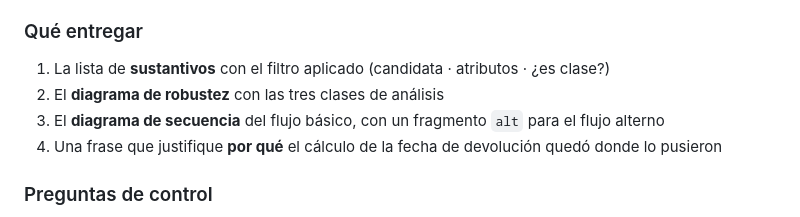
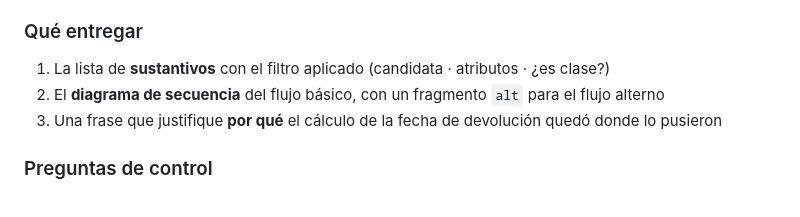
Before and after one commit to AnalisisyDisenoSG/slides, a Markdown page: src/diseno-sistemas/index.md, the part around the change. Drawn GitHub-style.

Commit message:
Remove redundant item from delivery list in case use documentation

```diff
--- a/src/diseno-sistemas/index.md
+++ b/src/diseno-sistemas/index.md
@@ -903,9 +903,8 @@ Datos incorrectos de los objetos que participan en el caso de uso
 
 ### Qué entregar
 1. La lista de **sustantivos** con el filtro aplicado (candidata · atributos · ¿es clase?)
-2. El **diagrama de robustez** con las tres clases de análisis
-3. El **diagrama de secuencia** del flujo básico, con un fragmento `alt` para el flujo alterno
-4. Una frase que justifique **por qué** el cálculo de la fecha de devolución quedó donde lo pusieron
+2. El **diagrama de secuencia** del flujo básico, con un fragmento `alt` para el flujo alterno
+3. Una frase que justifique **por qué** el cálculo de la fecha de devolución quedó donde lo pusieron
 
 ### Preguntas de control
 - ¿Cuántas clases límite hay? ¿Por qué?
```
